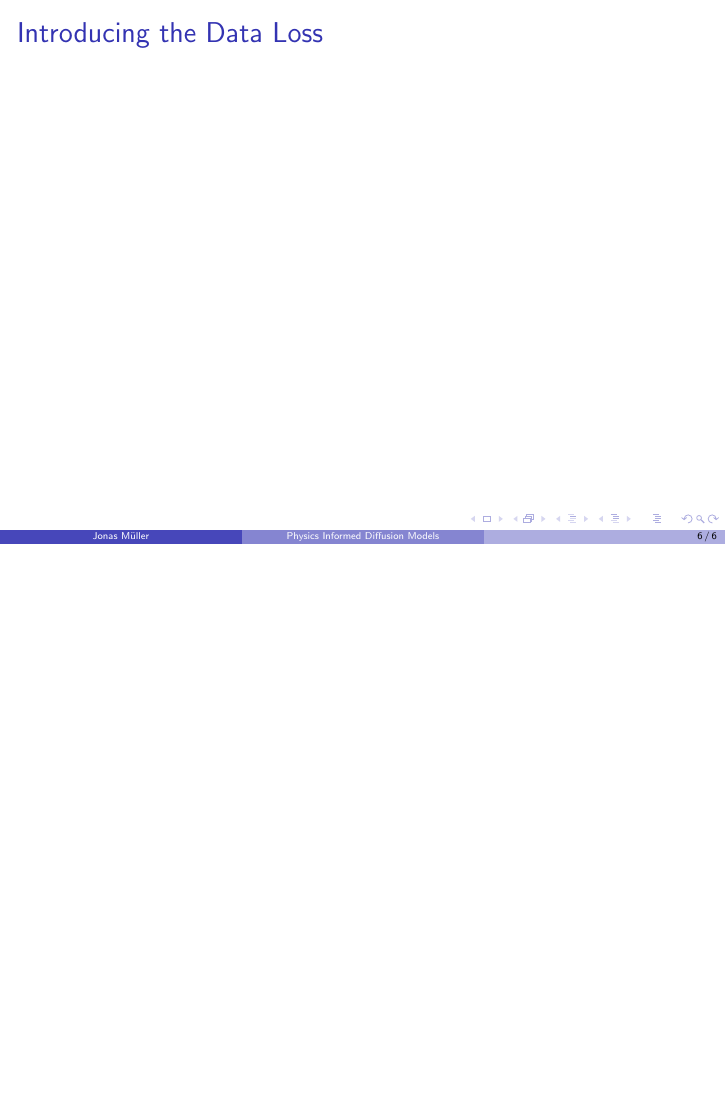
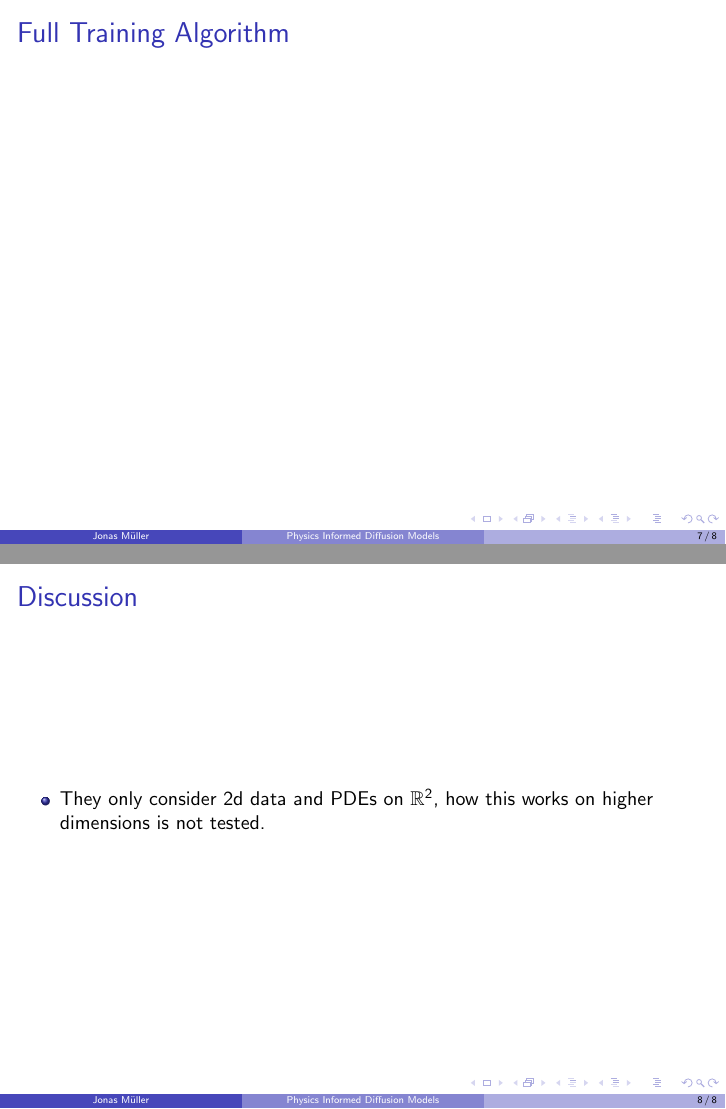
Before and after one commit to Mullerio/PhysicsInformedDiffusion, LaTeX slides (Presentation/Present/main.tex): page 6 of 6 before the commit and pages 7 and 8 of 8 after it, the two joined at a grey line, the shorter picture padded with empty space. Compiled offline with pdfLaTeX.

Commit message:
discussion started

```diff
--- a/Presentation/Present/main.tex
+++ b/Presentation/Present/main.tex
@@ -94,12 +94,26 @@
         \item Hence, first consider the physics based loss.
     \end{itemize}
 
+    \begin{definition}
+
+    \end{definition}
 \end{frame}
 
 \begin{frame}{Introducing the Data Loss}
 
 \end{frame}
 
+\begin{frame}{Full Training Algorithm}
+
+\end{frame}
+
+\begin{frame}{Discussion}
+    \begin{itemize}
+        \item They only consider 2d data and PDEs on $\mathbb{R}^2$, how this works on higher dimensions is not tested.
+    \end{itemize}
+\end{frame}
+
+
 %%%%%%%%%%%%%%%%%% End of Presentation %%%%%%%%%%%%%%%%%
 
 \end{document}
```
Also changed, not shown: Presentation/Present/main.pdf.
